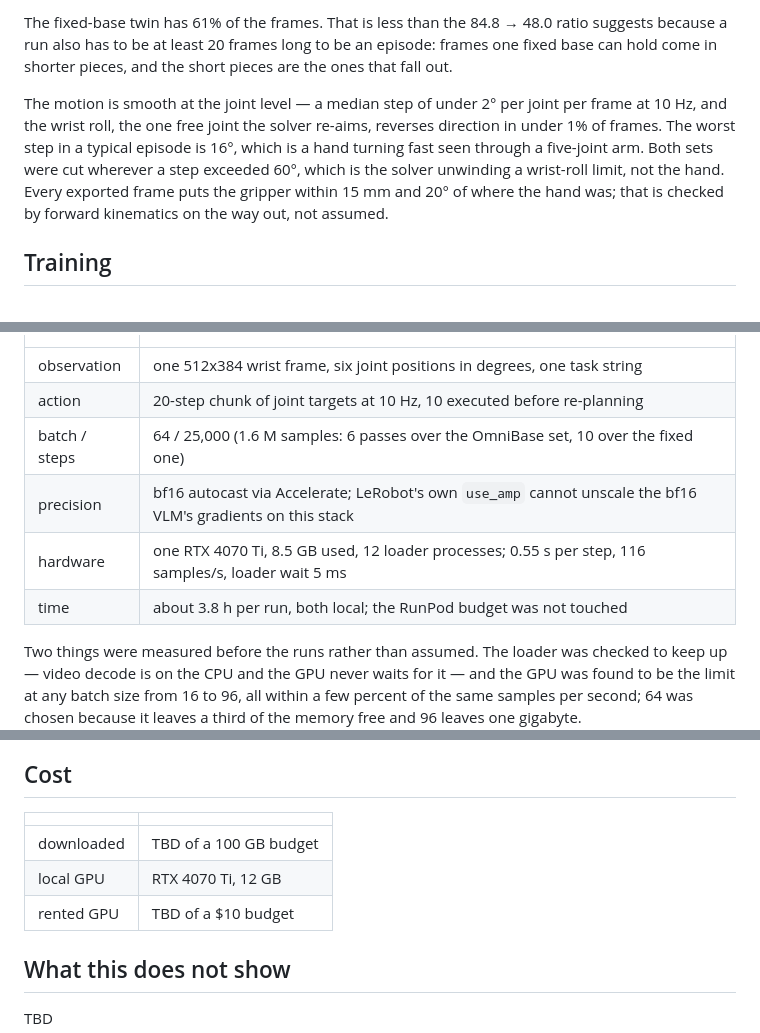
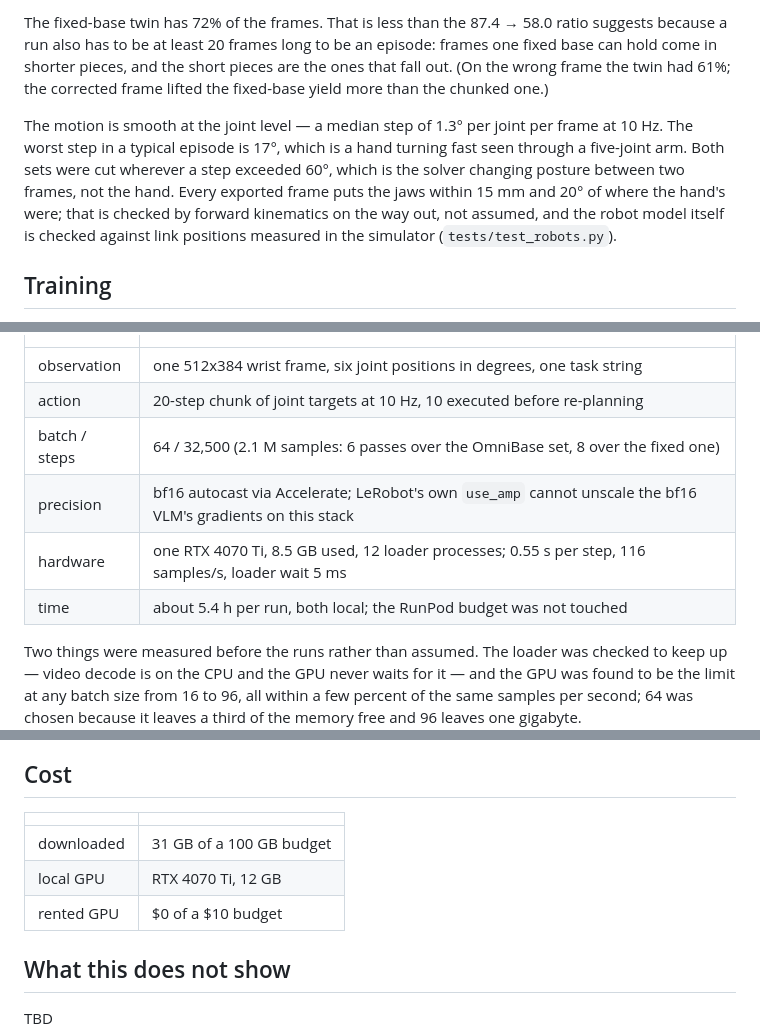
Before and after one commit to Gussyy/OmniBase, a Markdown page: docs/FASTUMI_POC.md, 3 parts joined by grey strips. Rendered like a GitHub page.

```diff
--- a/docs/FASTUMI_POC.md
+++ b/docs/FASTUMI_POC.md
@@ -149,15 +176,17 @@ Both exports come from the same 3,323 recordings, the same task string, the same
 
-The fixed-base twin has 61% of the frames. That is less than the 84.8 → 48.0 ratio suggests
+The fixed-base twin has 72% of the frames. That is less than the 87.4 → 58.0 ratio suggests
 because a run also has to be at least 20 frames long to be an episode: frames one fixed base can
-hold come in shorter pieces, and the short pieces are the ones that fall out.
+hold come in shorter pieces, and the short pieces are the ones that fall out. (On the wrong
+frame the twin had 61%; the corrected frame lifted the fixed-base yield more than the chunked
+one.)
 
-The motion is smooth at the joint level — a median step of under 2° per joint per frame at 10 Hz,
-and the wrist roll, the one free joint the solver re-aims, reverses direction in under 1% of
-frames. The worst step in a typical episode is 16°, which is a hand turning fast seen through a
-five-joint arm. Both sets were cut wherever a step exceeded 60°, which is the solver unwinding a
-wrist-roll limit, not the hand.
-Every exported frame puts the gripper within 15 mm and 20° of where the
-hand was; that is checked by forward kinematics on the way out, not assumed.
+The motion is smooth at the joint level — a median step of 1.3° per joint per frame at 10 Hz.
+The worst step in a typical episode is 17°, which is a hand turning fast seen through a
+five-joint arm. Both sets were cut wherever a step exceeded 60°, which is the solver changing
+posture between two frames, not the hand. Every exported frame puts the jaws within 15 mm and
+20° of where the hand's were; that is checked by forward kinematics on the way out, not assumed,
+and the robot model itself is checked against link positions measured in the simulator
+(`tests/test_robots.py`).
 
 ## Training
 
@@ -173,10 +202,10 @@ One run per dataset, identical in every setting but the data:
 |---|---|
 | observation | one 512x384 wrist frame, six joint positions in degrees, one task string |
 | action | 20-step chunk of joint targets at 10 Hz, 10 executed before re-planning |
-| batch / steps | 64 / 25,000 (1.6 M samples: 6 passes over the OmniBase set, 10 over the fixed one) |
+| batch / steps | 64 / 32,500 (2.1 M samples: 6 passes over the OmniBase set, 8 over the fixed one) |
 | precision | bf16 autocast via Accelerate; LeRobot's own `use_amp` cannot unscale the bf16 VLM's gradients on this stack |
 | hardware | one RTX 4070 Ti, 8.5 GB used, 12 loader processes; 0.55 s per step, 116 samples/s, loader wait 5 ms |
-| time | about 3.8 h per run, both local; the RunPod budget was not touched |
+| time | about 5.4 h per run, both local; the RunPod budget was not touched |
 
 Two things were measured before the runs rather than assumed. The loader was checked to keep
 up — video decode is on the CPU and the GPU never waits for it — and the GPU was found to be
@@ -198,9 +227,9 @@ TBD
 
 | | |
 |---|---|
-| downloaded | TBD of a 100 GB budget |
+| downloaded | 31 GB of a 100 GB budget |
 | local GPU | RTX 4070 Ti, 12 GB |
-| rented GPU | TBD of a $10 budget |
+| rented GPU | $0 of a $10 budget |
 
 ## What this does not show
 
```
Also changed, not shown: other parts of docs/FASTUMI_POC.md (+52 -25 lines), docs/experiment/checklist.md (+1 -1 lines).
